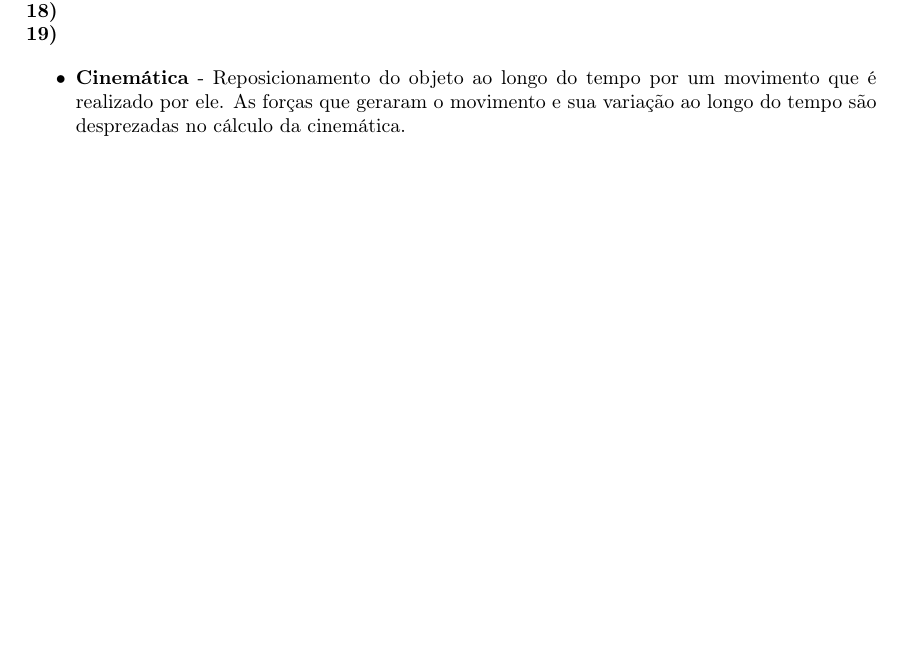
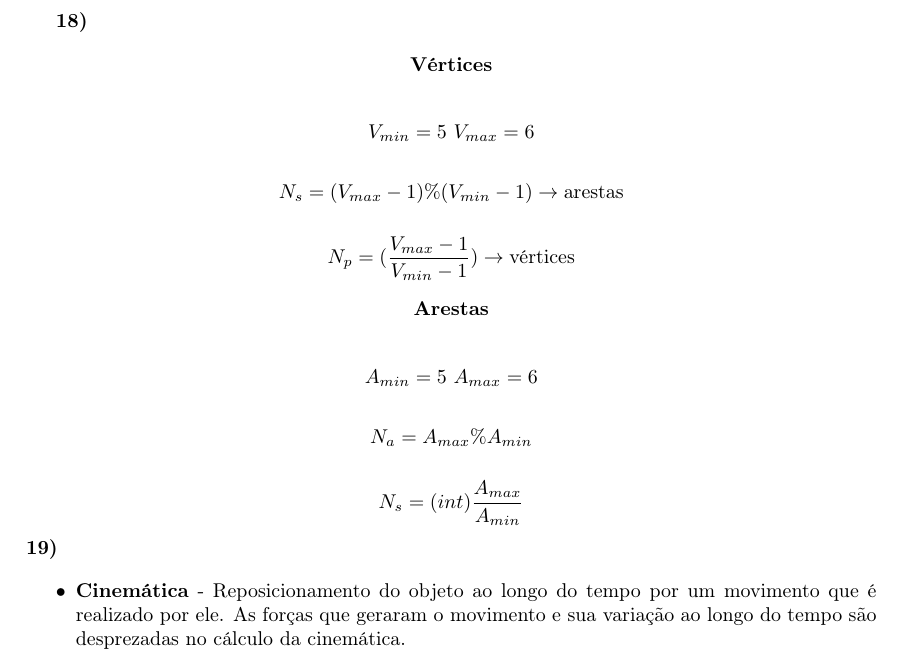
Before and after one commit to MrLaTeXWorkshop/ExercicioRevisaoCG, a LaTeX document (src/Revisao03/main.tex, which reads src/Revisao03/questoes/questao18.tex): part of page 3 of 3, cut so that both start at the same text, the shorter picture padded with empty space. Compiled offline with pdfLaTeX.

Commit message:
feat: terminado a questao 18

```diff
--- a/src/Revisao03/questoes/questao18.tex
+++ b/src/Revisao03/questoes/questao18.tex
@@ -1 +3,33 @@
 \textbf{18)}
+
+\begin{center}
+    \textbf{Vértices}
+\end{center}
+
+\begin{equation*}
+    V_{min} = 5 \text{ } V_{max} = 6
+\end{equation*}
+
+\begin{equation*}
+    N_s = (V_{max} -1) \% (V_{min} -1) \rightarrow \text{arestas}
+\end{equation*}
+
+\begin{equation*}
+    N_p = (\frac{V_{max}-1}{V_{min}-1}) \rightarrow \text{vértices}
+\end{equation*}
+
+\begin{center}
+    \textbf{Arestas}
+\end{center}
+
+\begin{equation*}
+    A_{min} = 5 \text{ } A_{max} = 6
+\end{equation*}
+
+\begin{equation*}
+    N_a = A_{max} \% A_{min}
+\end{equation*}
+
+\begin{equation*}
+    N_s = (int)\frac{A_{max}}{A_{min}}
+\end{equation*}
```
Also changed, not shown: src/Revisao03/main.pdf, src/Revisao03/questoes/questao18.tex (2 more changed lines).
